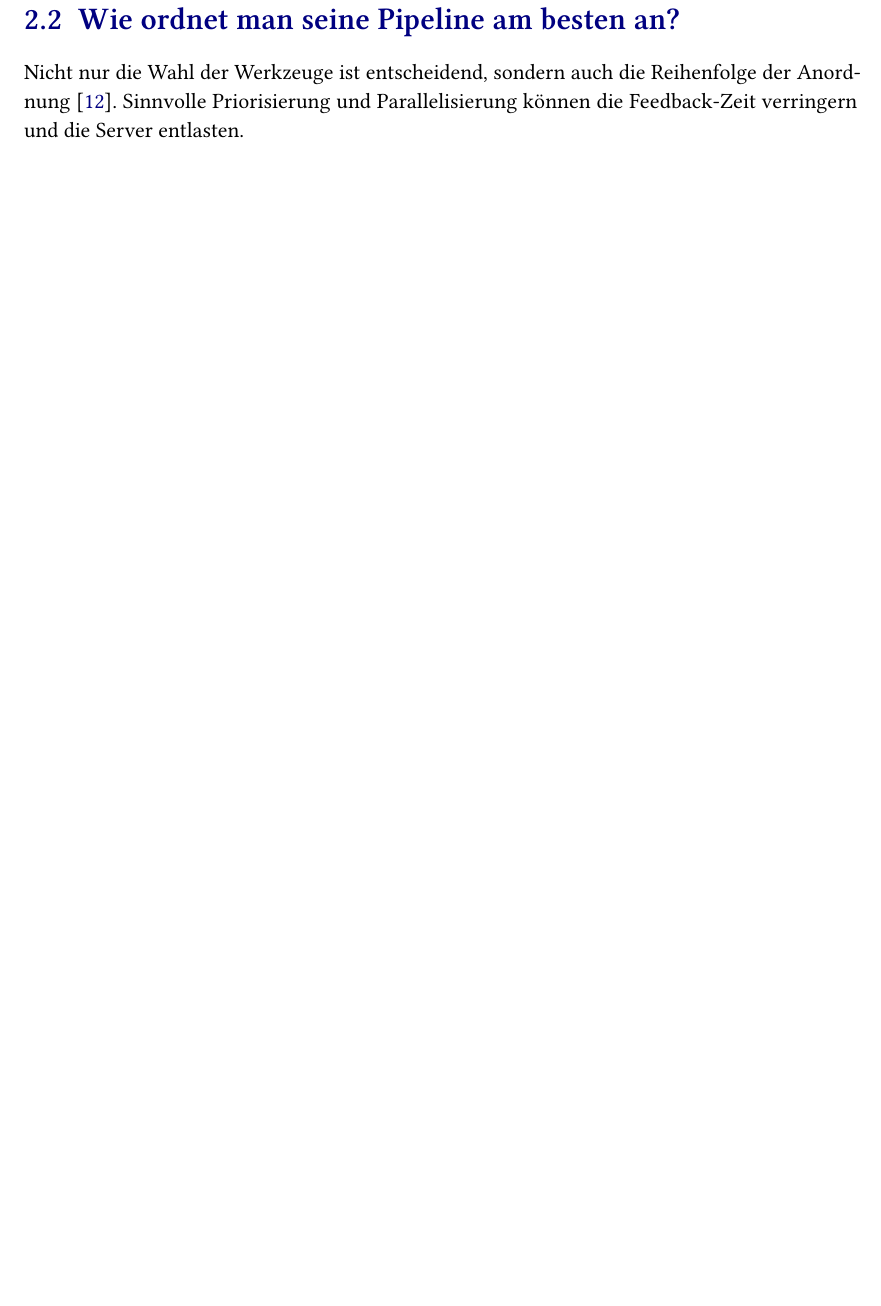
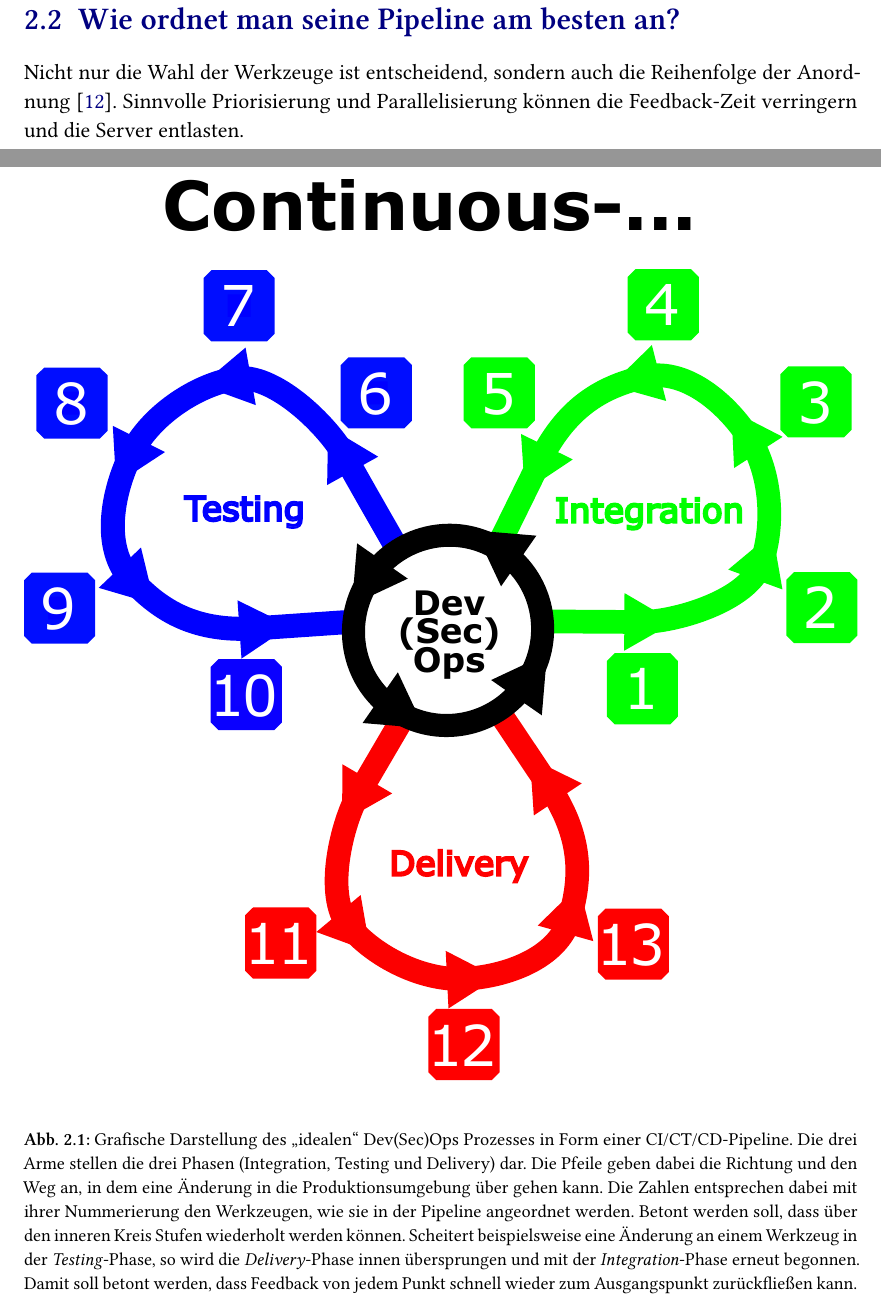
Before and after one commit to jonas-kell/seminar-dev-ops-2021, a LaTeX document (seminar-paper/Seminararbeit_Kell_Dev(Sec)Ops.tex, which reads seminar-paper/chapters/process.tex): part of page 7 of 17 before the commit and two parts of pages 7 and 8 of 18 after it, the two joined at a grey line, cut so that both start at the same text, the shorter picture padded with empty space. Compiled offline with pdfLaTeX.

Commit message:
Grafik "idealer Prozess"

```diff
--- a/seminar-paper/chapters/process.tex
+++ b/seminar-paper/chapters/process.tex
@@ -39,3 +39,17 @@ Application Monitoring (Bei uns: Sentry)
 
 Nicht nur die Wahl der Werkzeuge ist entscheidend, sondern auch die Reihenfolge der Anordnung \cite{nemytchenkoGitLabCIRun2016}.
 Sinnvolle Priorisierung und Parallelisierung können die Feedback-Zeit verringern und die Server entlasten.
+
+\begin{figure}[p]
+    \vspace*{1cm}
+    \setlength{\abovecaptionskip}{10pt}
+    \setlength{\belowcaptionskip}{0pt}
+    \centering
+    \makebox[\textwidth][c]{\includegraphics[width=\textwidth]{cicd_process.pdf}}
+    \caption{Grafische Darstellung des \glqq idealen\grqq{} Dev(Sec)Ops Prozesses in Form einer CI/CT/CD-Pipeline.
+    Die drei Arme stellen die drei Phasen (Integration, Testing und Delivery) dar. Die Pfeile geben dabei die Richtung und den Weg an, in dem eine Änderung in die Produktionsumgebung über gehen kann.
+    Die Zahlen entsprechen dabei mit ihrer Nummerierung den Werkzeugen, wie sie in der Pipeline angeordnet werden.
+    Betont werden soll, dass über den inneren Kreis Stufen wiederholt werden können. Scheitert beispielsweise eine Änderung an einem Werkzeug in der \emph{Testing}-Phase, so wird die \emph{Delivery}-Phase innen übersprungen und mit der \emph{Integration}-Phase erneut begonnen.
+    Damit soll betont werden, dass Feedback von jedem Punkt schnell wieder zum Ausgangspunkt zurückfließen kann. }
+    \label{fig:cicdprocess}
+\end{figure}
```
Also changed, not shown: seminar-paper/Seminararbeit_Kell_Dev(Sec)Ops.pdf, seminar-paper/images/cicd_process.pdf (added), seminar-paper/images/cicd_process.svg (added).
